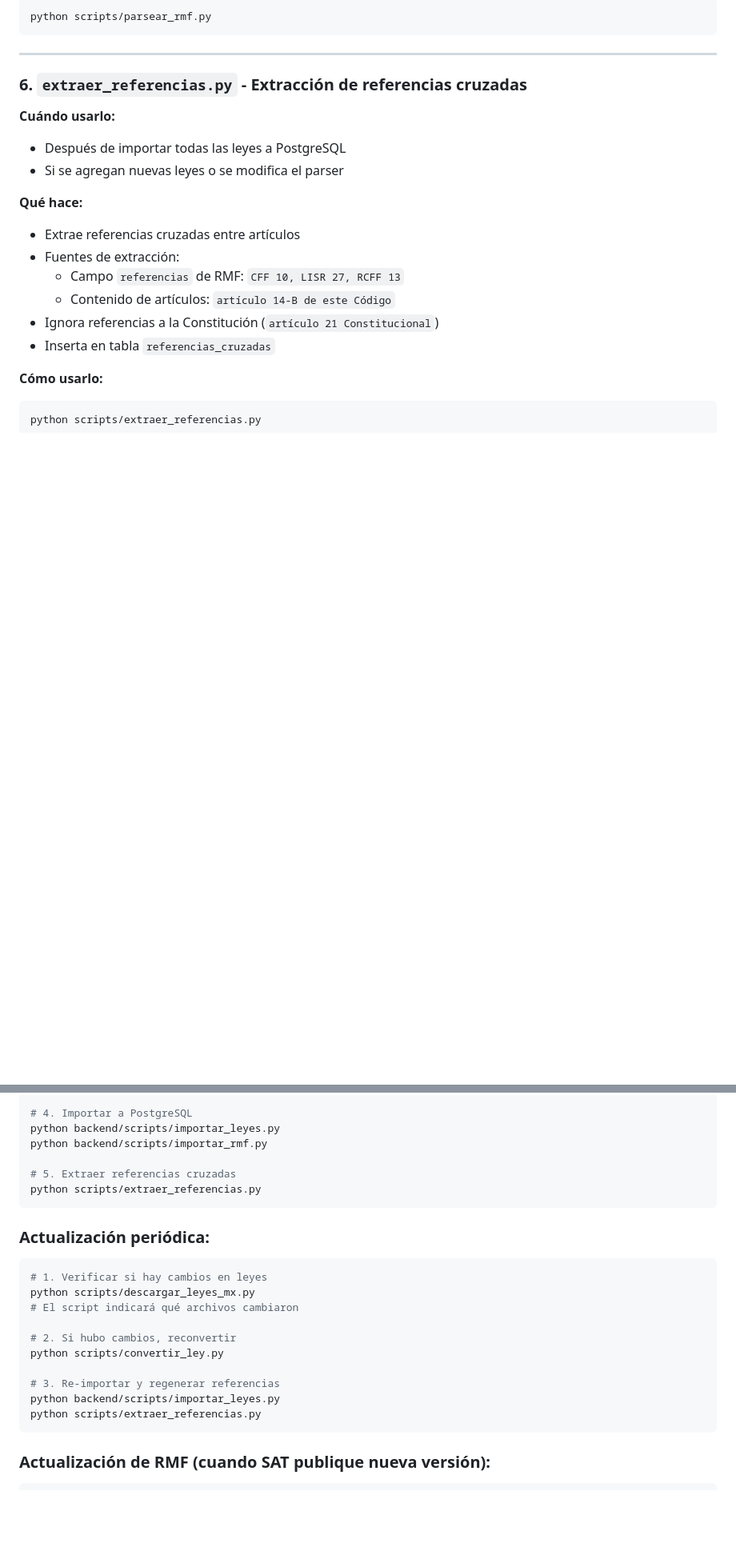
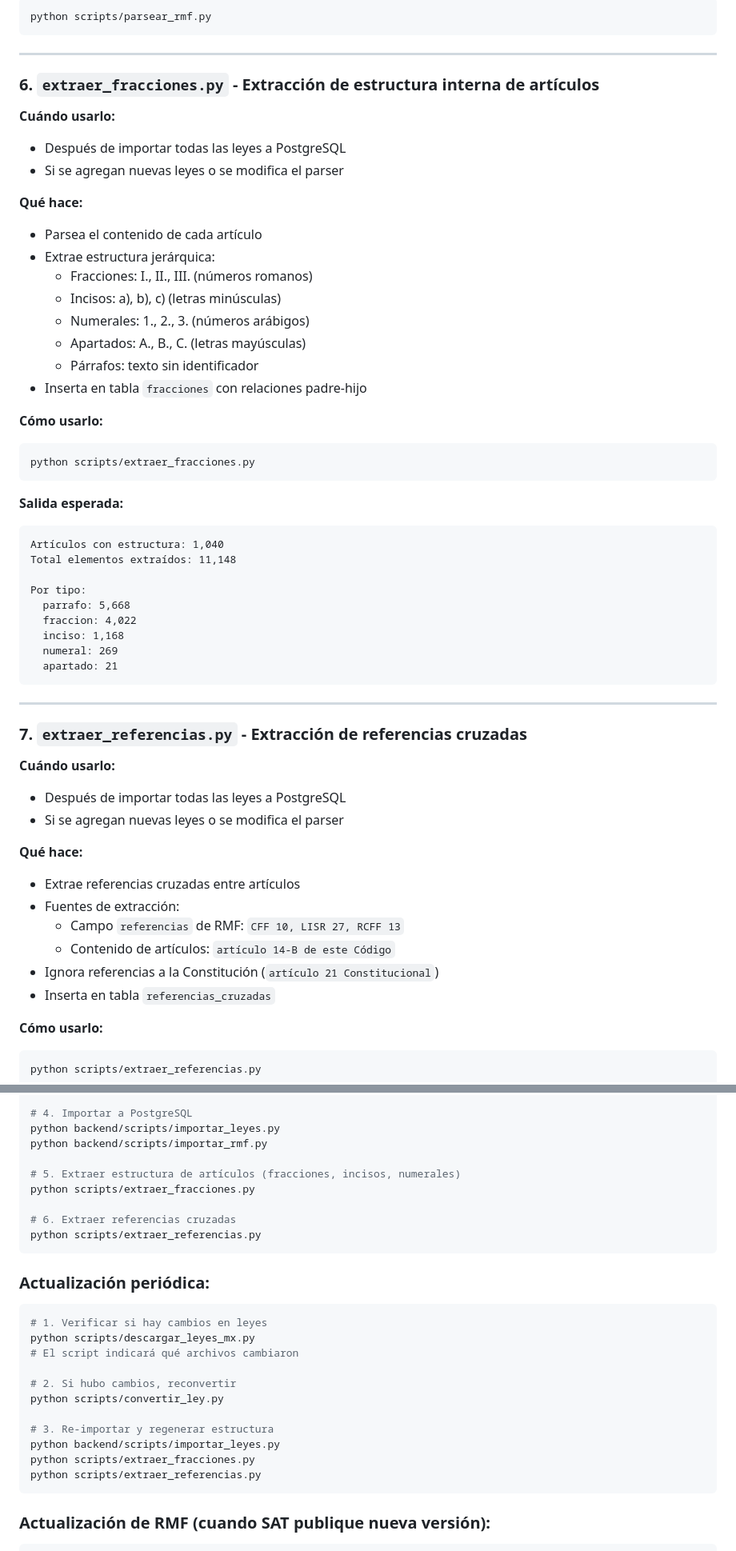
Before and after one commit to juan-jose-ochoa/leyes, a Markdown page: scripts/README.md, 2 parts joined by grey strips. Shown at 80% size. Rendered like a GitHub page; blank space fills up the shorter version.

Commit message:
Document fraction extraction and fix permissions
Documentation:
- Add extraer_fracciones.py to scripts/README.md
- Update workflow to include fraction extraction step
- Mark fractions as completed in DOCUMENTACION_TECNICA.md
- Add fracciones_articulo endpoint to backend/README.md
- Update data table with fracciones count (11,148)

Fix:
- Grant SELECT on fracciones table to web_anon role

🤖 Generated with [Claude Code](https://claude.com/claude-code)

Co-Authored-By: Claude Opus 4.5 <noreply@anthropic.com>

````diff
--- a/scripts/README.md
+++ b/scripts/README.md
@@ -135,7 +135,43 @@ python scripts/parsear_rmf.py
 
 ---
 
-### 6. `extraer_referencias.py` - Extracción de referencias cruzadas
+### 6. `extraer_fracciones.py` - Extracción de estructura interna de artículos
+
+**Cuándo usarlo:**
+- Después de importar todas las leyes a PostgreSQL
+- Si se agregan nuevas leyes o se modifica el parser
+
+**Qué hace:**
+- Parsea el contenido de cada artículo
+- Extrae estructura jerárquica:
+  - Fracciones: I., II., III. (números romanos)
+  - Incisos: a), b), c) (letras minúsculas)
+  - Numerales: 1., 2., 3. (números arábigos)
+  - Apartados: A., B., C. (letras mayúsculas)
+  - Párrafos: texto sin identificador
+- Inserta en tabla `fracciones` con relaciones padre-hijo
+
+**Cómo usarlo:**
+```bash
+python scripts/extraer_fracciones.py
+```
+
+**Salida esperada:**
+```
+Artículos con estructura: 1,040
+Total elementos extraídos: 11,148
+
+Por tipo:
+  parrafo: 5,668
+  fraccion: 4,022
+  inciso: 1,168
+  numeral: 269
+  apartado: 21
+```
+
+---
+
+### 7. `extraer_referencias.py` - Extracción de referencias cruzadas
 
 **Cuándo usarlo:**
 - Después de importar todas las leyes a PostgreSQL
@@ -191,7 +227,10 @@ python scripts/descargar_rmf.py
 python backend/scripts/importar_leyes.py
 python backend/scripts/importar_rmf.py
 
-# 5. Extraer referencias cruzadas
+# 5. Extraer estructura de artículos (fracciones, incisos, numerales)
+python scripts/extraer_fracciones.py
+
+# 6. Extraer referencias cruzadas
 python scripts/extraer_referencias.py
 ```
 
@@ -204,8 +243,9 @@ python scripts/descargar_leyes_mx.py
 # 2. Si hubo cambios, reconvertir
 python scripts/convertir_ley.py
 
-# 3. Re-importar y regenerar referencias
+# 3. Re-importar y regenerar estructura
 python backend/scripts/importar_leyes.py
+python scripts/extraer_fracciones.py
 python scripts/extraer_referencias.py
 ```
 
````
Also changed, not shown: DOCUMENTACION_TECNICA.md (+8 -6 lines), backend/README.md (+5 -1 lines).
